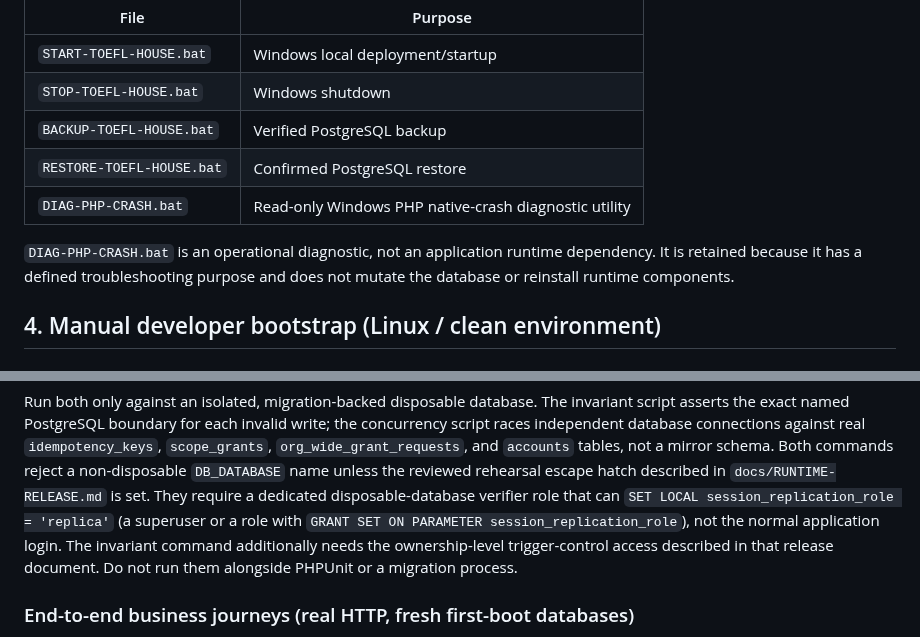
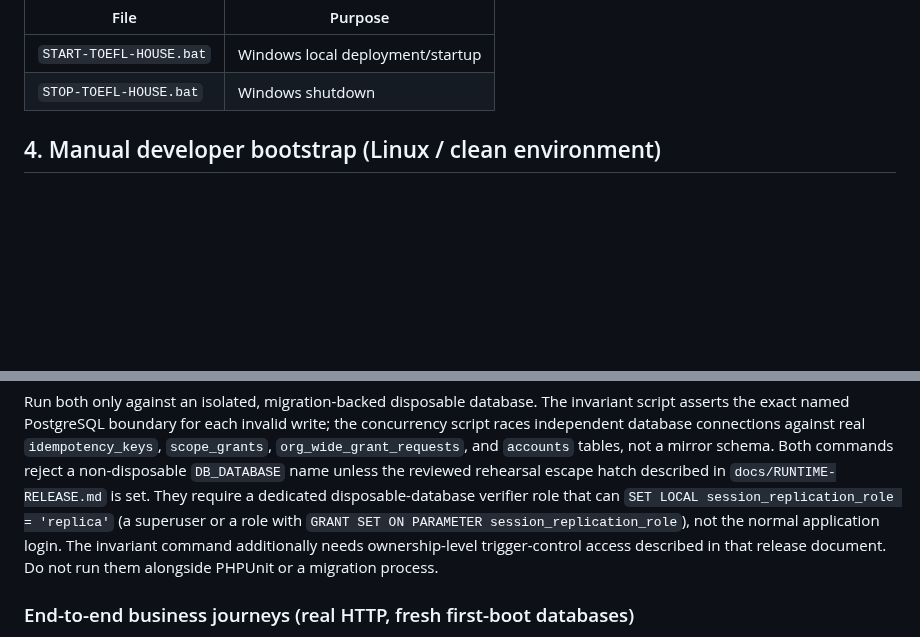
Before and after one commit to Frotan2/TOEFL-House, a Markdown page: SETUP.md, 2 parts joined by grey strips. Drawn GitHub-style; blank space fills up the shorter version.

Commit message:
docs: remove references to retired root utilities

```diff
--- a/SETUP.md
+++ b/SETUP.md
@@ -78,13 +78,6 @@ The repository also includes:
 |---|---|
 | `START-TOEFL-HOUSE.bat` | Windows local deployment/startup |
 | `STOP-TOEFL-HOUSE.bat` | Windows shutdown |
-| `BACKUP-TOEFL-HOUSE.bat` | Verified PostgreSQL backup |
-| `RESTORE-TOEFL-HOUSE.bat` | Confirmed PostgreSQL restore |
-| `DIAG-PHP-CRASH.bat` | Read-only Windows PHP native-crash diagnostic utility |
-
-`DIAG-PHP-CRASH.bat` is an operational diagnostic, not an application runtime
-dependency. It is retained because it has a defined troubleshooting purpose
-and does not mutate the database or reinstall runtime components.
 
 ## 4. Manual developer bootstrap (Linux / clean environment)
 
@@ -236,9 +229,9 @@ real `idempotency_keys`, `scope_grants`, `org_wide_grant_requests`, and
 `docs/RUNTIME-RELEASE.md` is set. They require a dedicated disposable-database
 verifier role that can `SET LOCAL session_replication_role = 'replica'` (a
 superuser or a role with `GRANT SET ON PARAMETER session_replication_role`),
-not the normal application login. The invariant command additionally needs the
-ownership-level trigger-control access described in that release document. Do
-not run them alongside PHPUnit or a migration process.
+not the normal application login. The invariant command additionally needs
+ownership-level trigger-control access described in that release document.
+Do not run them alongside PHPUnit or a migration process.
 
 ### End-to-end business journeys (real HTTP, fresh first-boot databases)
 
```
Also changed, not shown: other parts of SETUP.md (+3 -3 lines).
